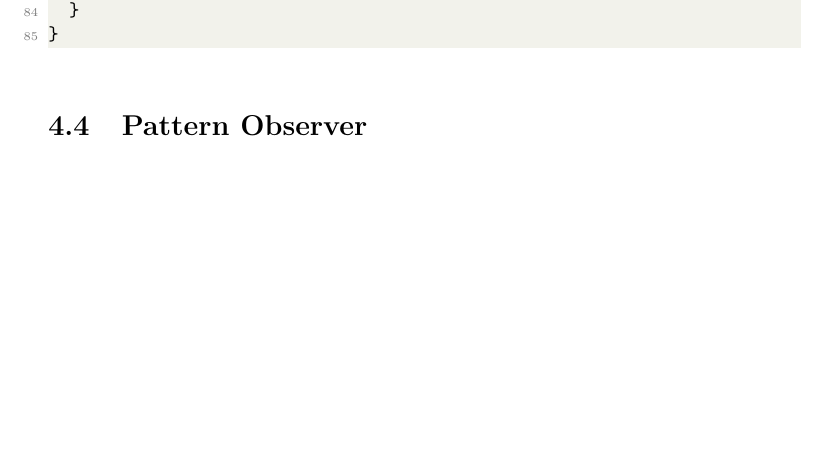
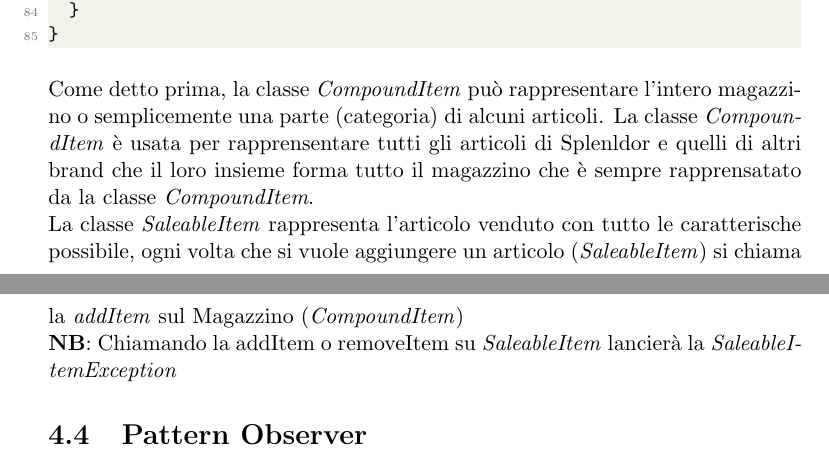
Before and after one commit to Balbone/ITFS---Design-Pattern-Exam, a LaTeX document (latex/design_pattern.tex): part of page 17 of 22 before the commit and two parts of pages 17 and 18 of 22 after it, the two joined at a grey line, cut so that both start at the same text, the shorter picture padded with empty space. Compiled offline with pdfLaTeX.

Commit message:
modified composite pattern
modified composite pattern

```diff
--- a/latex/design_pattern.tex
+++ b/latex/design_pattern.tex
@@ -489,6 +489,11 @@ public class SaleableItem extends Item{
 	}
 }
 \end{lstlisting}
+Come detto prima, la classe \textit{CompoundItem} può rappresentare l'intero magazzino o semplicemente una parte (categoria) di alcuni articoli. La classe \textit{CompoundItem} è usata per rapprensentare tutti gli articoli di Splenldor e quelli di altri brand che il loro insieme forma tutto il magazzino che è sempre rapprensatato da la classe \textit{CompoundItem}.
+\\
+La classe \textit{SaleableItem} rappresenta l'articolo venduto con tutto le caratterische possibile, ogni volta che si vuole aggiungere un articolo (\textit{SaleableItem}) si chiama la \textit{addItem} sul Magazzino (\textit{CompoundItem})
+\\
+\textbf{NB}: Chiamando la addItem o removeItem su \textit{SaleableItem} lancierà la \textit{SaleableItemException}
 \subsection{Pattern Observer}
 
 Il pattern \textit{Observer} (noto anche come \textit{Publish-Subscribe}) \'e un pattern TIPOPATTERNEDEFINIZIONE, che "\textit{definisce una relazione uno-a-molti tra oggetti, in modo tale che, quando un oggetto cambia stato, tutti i suoi dipendenti siano notificati e aggiornati automaticamente}" (\cite{gof_riferimento}, p.326).
```
